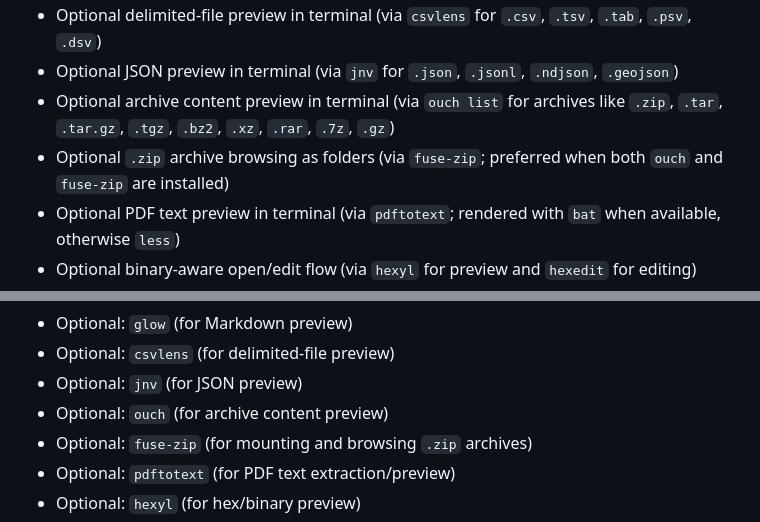
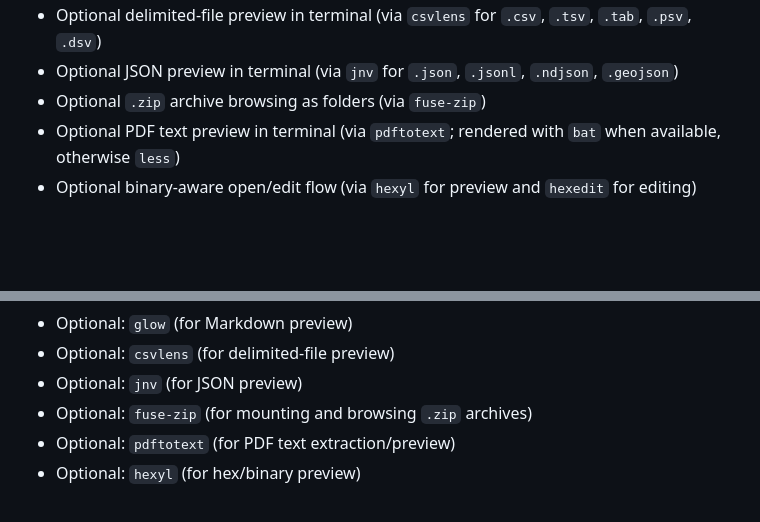
Before and after one commit to hjelev/sb, a Markdown page: README.md, 2 parts joined by grey strips. Drawn GitHub-style; blank space fills up the shorter version.

```diff
--- a/README.md
+++ b/README.md
@@ -44,8 +44,7 @@ A lightweight terminal file browser written in Bash.
 - Optional Markdown preview in terminal (via `glow`)
 - Optional delimited-file preview in terminal (via `csvlens` for `.csv`, `.tsv`, `.tab`, `.psv`, `.dsv`)
 - Optional JSON preview in terminal (via `jnv` for `.json`, `.jsonl`, `.ndjson`, `.geojson`)
-- Optional archive content preview in terminal (via `ouch list` for archives like `.zip`, `.tar`, `.tar.gz`, `.tgz`, `.bz2`, `.xz`, `.rar`, `.7z`, `.gz`)
-- Optional `.zip` archive browsing as folders (via `fuse-zip`; preferred when both `ouch` and `fuse-zip` are installed)
+- Optional `.zip` archive browsing as folders (via `fuse-zip`)
 - Optional PDF text preview in terminal (via `pdftotext`; rendered with `bat` when available, otherwise `less`)
 - Optional binary-aware open/edit flow (via `hexyl` for preview and `hexedit` for editing)
 - Optional audio preview/playback in terminal (via `sox` for `.mp3`, `.wav`, `.ogg`, `.flac`, `.aac`, `.m4a`)
@@ -75,7 +74,6 @@ A lightweight terminal file browser written in Bash.
 - Optional: `glow` (for Markdown preview)
 - Optional: `csvlens` (for delimited-file preview)
 - Optional: `jnv` (for JSON preview)
-- Optional: `ouch` (for archive content preview)
 - Optional: `fuse-zip` (for mounting and browsing `.zip` archives)
 - Optional: `pdftotext` (for PDF text extraction/preview)
 - Optional: `hexyl` (for hex/binary preview)
```
